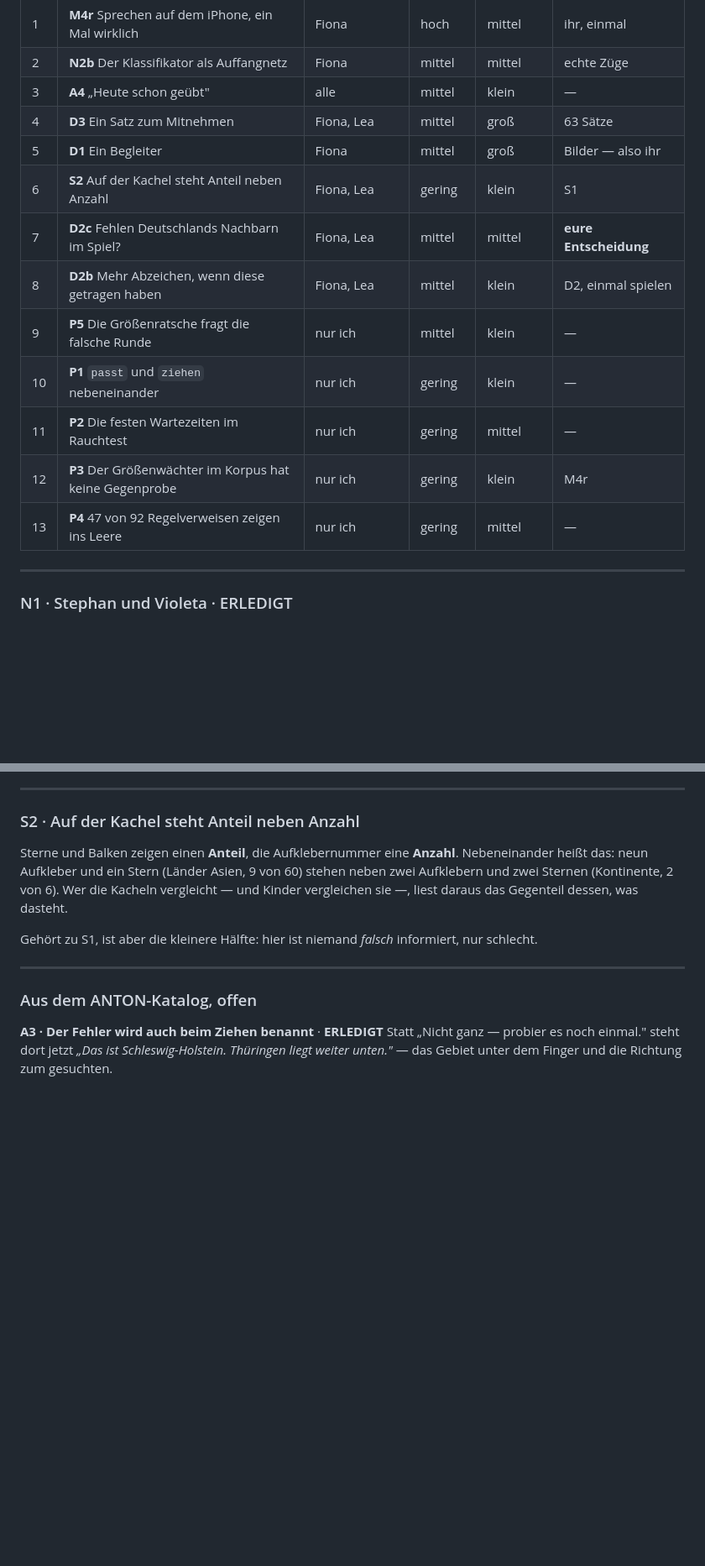
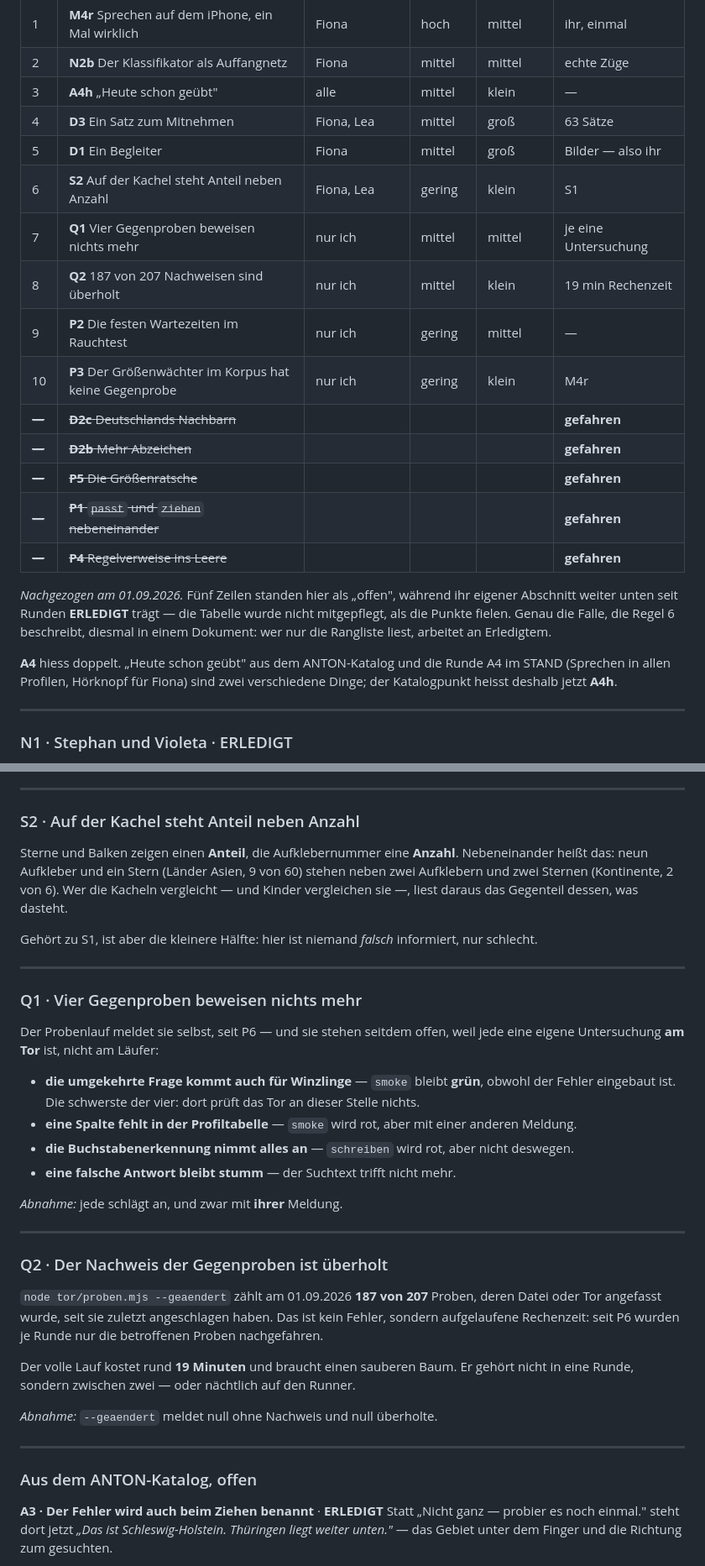
Before and after one commit to Bluefield-Solutions/Smart-Kids, a Markdown page: docs/Lernkiste-BACKLOG.md, 2 parts joined by grey strips. Shown at 84% size. GitHub-like rendering; blank space fills up the shorter version.

Commit message:
Die Rangliste im Backlog stand auf einem alten Stand
Fuenf Zeilen standen als „offen", waehrend ihr eigener Abschnitt weiter
unten seit Runden ERLEDIGT traegt: D2c, D2b, P5, P1, P4. Die Tabelle
wurde nicht mitgepflegt, als die Punkte fielen - wer nur die Rangliste
liest, arbeitet an Erledigtem. Regel 6, diesmal in einem Dokument.

Dazu zwei Punkte, die bisher nur im STAND standen und deshalb in keiner
Rangliste auftauchten:

  Q1  vier Gegenproben beweisen nichts mehr (seit P6 offen, jede eine
      eigene Untersuchung am Tor)
  Q2  187 von 207 Nachweisen sind ueberholt - rund 19 Minuten Rechenzeit,
      die zwischen zwei Runden gehoeren

Und `A4` hiess doppelt: „Heute schon geuebt" aus dem ANTON-Katalog und
die Runde A4 im STAND sind zwei Dinge. Der Katalogpunkt heisst A4h.

```diff
--- a/docs/Lernkiste-BACKLOG.md
+++ b/docs/Lernkiste-BACKLOG.md
@@ -175,17 +175,29 @@ Ein Blick, keine Suche. Die Blöcke darunter sagen, was jeder Punkt ist.
 | ~~14~~ | ~~**D2** Abzeichen, die etwas sagen~~ | Fiona, Lea | mittel | mittel | **gefahren** |
 | 1 | **M4r** Sprechen auf dem iPhone, ein Mal wirklich | Fiona | hoch | mittel | ihr, einmal |
 | 2 | **N2b** Der Klassifikator als Auffangnetz | Fiona | mittel | mittel | echte Züge |
-| 3 | **A4** „Heute schon geübt" | alle | mittel | klein | — |
+| 3 | **A4h** „Heute schon geübt" | alle | mittel | klein | — |
 | 4 | **D3** Ein Satz zum Mitnehmen | Fiona, Lea | mittel | groß | 63 Sätze |
 | 5 | **D1** Ein Begleiter | Fiona | mittel | groß | Bilder — also ihr |
 | 6 | **S2** Auf der Kachel steht Anteil neben Anzahl | Fiona, Lea | gering | klein | S1 |
-| 7 | **D2c** Fehlen Deutschlands Nachbarn im Spiel? | Fiona, Lea | mittel | mittel | **eure Entscheidung** |
-| 8 | **D2b** Mehr Abzeichen, wenn diese getragen haben | Fiona, Lea | mittel | klein | D2, einmal spielen |
-| 9 | **P5** Die Größenratsche fragt die falsche Runde | nur ich | mittel | klein | — |
-| 10 | **P1** `passt` und `ziehen` nebeneinander | nur ich | gering | klein | — |
-| 11 | **P2** Die festen Wartezeiten im Rauchtest | nur ich | gering | mittel | — |
-| 12 | **P3** Der Größenwächter im Korpus hat keine Gegenprobe | nur ich | gering | klein | M4r |
-| 13 | **P4** 47 von 92 Regelverweisen zeigen ins Leere | nur ich | gering | mittel | — |
+| 7 | **Q1** Vier Gegenproben beweisen nichts mehr | nur ich | mittel | mittel | je eine Untersuchung |
+| 8 | **Q2** 187 von 207 Nachweisen sind überholt | nur ich | mittel | klein | 19 min Rechenzeit |
+| 9 | **P2** Die festen Wartezeiten im Rauchtest | nur ich | gering | mittel | — |
+| 10 | **P3** Der Größenwächter im Korpus hat keine Gegenprobe | nur ich | gering | klein | M4r |
+| ~~—~~ | ~~**D2c** Deutschlands Nachbarn~~ | | | | **gefahren** |
+| ~~—~~ | ~~**D2b** Mehr Abzeichen~~ | | | | **gefahren** |
+| ~~—~~ | ~~**P5** Die Größenratsche~~ | | | | **gefahren** |
+| ~~—~~ | ~~**P1** `passt` und `ziehen` nebeneinander~~ | | | | **gefahren** |
+| ~~—~~ | ~~**P4** Regelverweise ins Leere~~ | | | | **gefahren** |
+
+*Nachgezogen am 01.09.2026.* Fünf Zeilen standen hier als „offen", während
+ihr eigener Abschnitt weiter unten seit Runden **ERLEDIGT** trägt — die
+Tabelle wurde nicht mitgepflegt, als die Punkte fielen. Genau die Falle, die
+Regel 6 beschreibt, diesmal in einem Dokument: wer nur die Rangliste liest,
+arbeitet an Erledigtem.
+
+**A4** hiess doppelt. „Heute schon geübt" aus dem ANTON-Katalog und die
+Runde A4 im STAND (Sprechen in allen Profilen, Hörknopf für Fiona) sind
+zwei verschiedene Dinge; der Katalogpunkt heisst deshalb jetzt **A4h**.
 
 ---
 
@@ -478,6 +490,39 @@ sie —, liest daraus das Gegenteil dessen, was dasteht.
 
 Gehört zu S1, ist aber die kleinere Hälfte: hier ist niemand *falsch*
 informiert, nur schlecht.
+
+---
+
+### Q1 · Vier Gegenproben beweisen nichts mehr
+
+Der Probenlauf meldet sie selbst, seit P6 — und sie stehen seitdem offen,
+weil jede eine eigene Untersuchung **am Tor** ist, nicht am Läufer:
+
+- **die umgekehrte Frage kommt auch für Winzlinge** — `smoke` bleibt
+  **grün**, obwohl der Fehler eingebaut ist. Die schwerste der vier: dort
+  prüft das Tor an dieser Stelle nichts.
+- **eine Spalte fehlt in der Profiltabelle** — `smoke` wird rot, aber mit
+  einer anderen Meldung.
+- **die Buchstabenerkennung nimmt alles an** — `schreiben` wird rot, aber
+  nicht deswegen.
+- **eine falsche Antwort bleibt stumm** — der Suchtext trifft nicht mehr.
+
+*Abnahme:* jede schlägt an, und zwar mit **ihrer** Meldung.
+
+---
+
+### Q2 · Der Nachweis der Gegenproben ist überholt
+
+`node tor/proben.mjs --geaendert` zählt am 01.09.2026 **187 von 207**
+Proben, deren Datei oder Tor angefasst wurde, seit sie zuletzt angeschlagen
+haben. Das ist kein Fehler, sondern aufgelaufene Rechenzeit: seit P6 wurden
+je Runde nur die betroffenen Proben nachgefahren.
+
+Der volle Lauf kostet rund **19 Minuten** und braucht einen sauberen Baum.
+Er gehört nicht in eine Runde, sondern zwischen zwei — oder nächtlich auf
+den Runner.
+
+*Abnahme:* `--geaendert` meldet null ohne Nachweis und null überholte.
 
 ---
 
```
